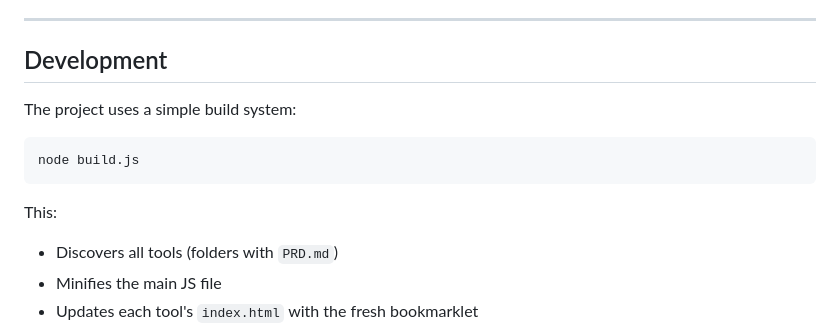
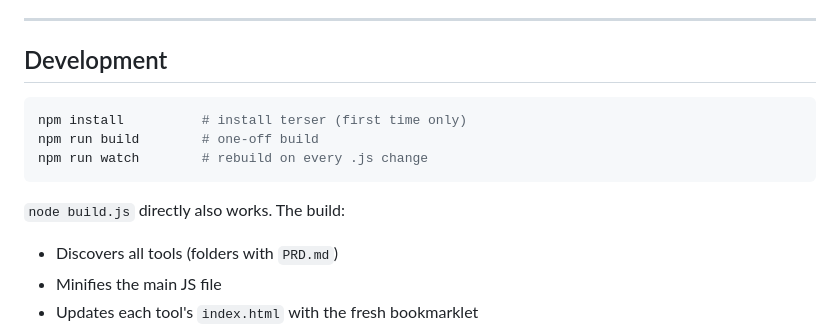
Before and after one commit to edgeof8/bml-tools, a Markdown page: README.md, the part around the change. Rendered like a GitHub page.

Commit message:
docs: Update README with build system instructions and npm commands

````diff
--- a/README.md
+++ b/README.md
@@ -66,13 +66,13 @@ All tools use **remote loaders** — the bookmarklet itself stays tiny and alway
 
 ## Development
 
-The project uses a simple build system:
-
 ```bash
-node build.js
+npm install          # install terser (first time only)
+npm run build        # one-off build
+npm run watch        # rebuild on every .js change
 ```
 
-This:
+`node build.js` directly also works. The build:
 - Discovers all tools (folders with `PRD.md`)
 - Minifies the main JS file
 - Updates each tool's `index.html` with the fresh bookmarklet
````
